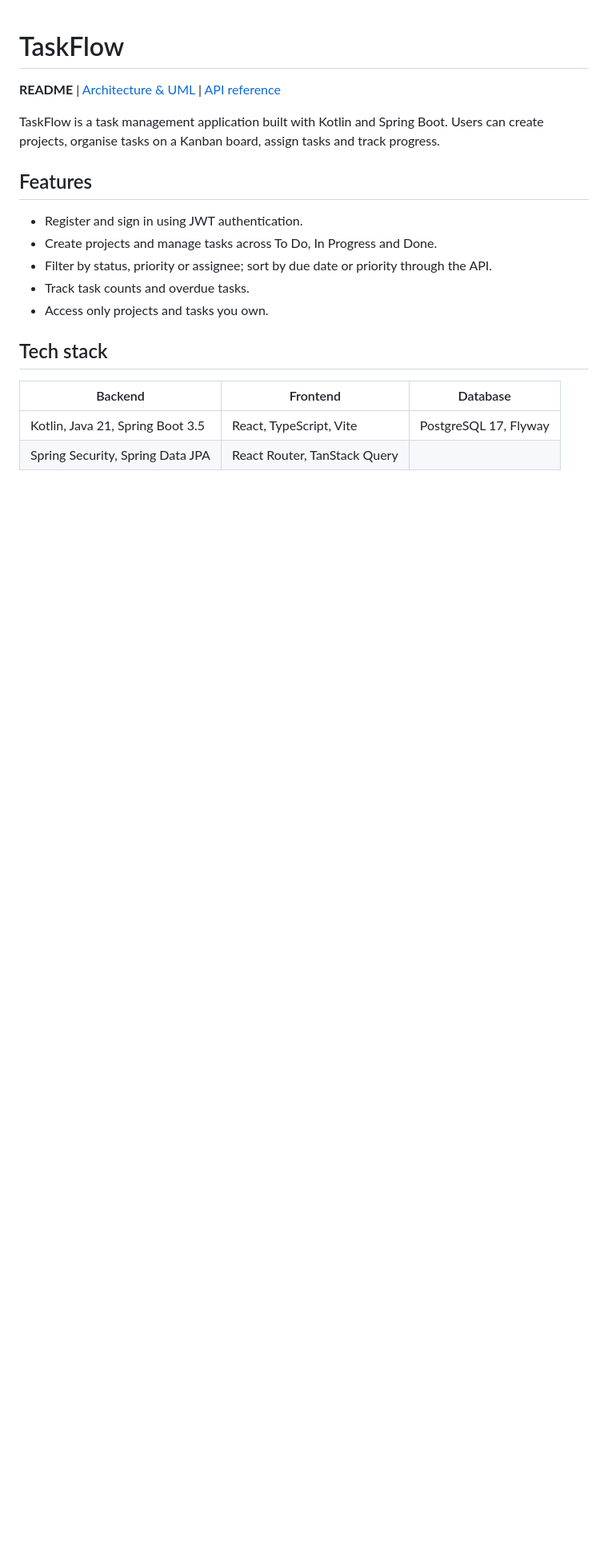
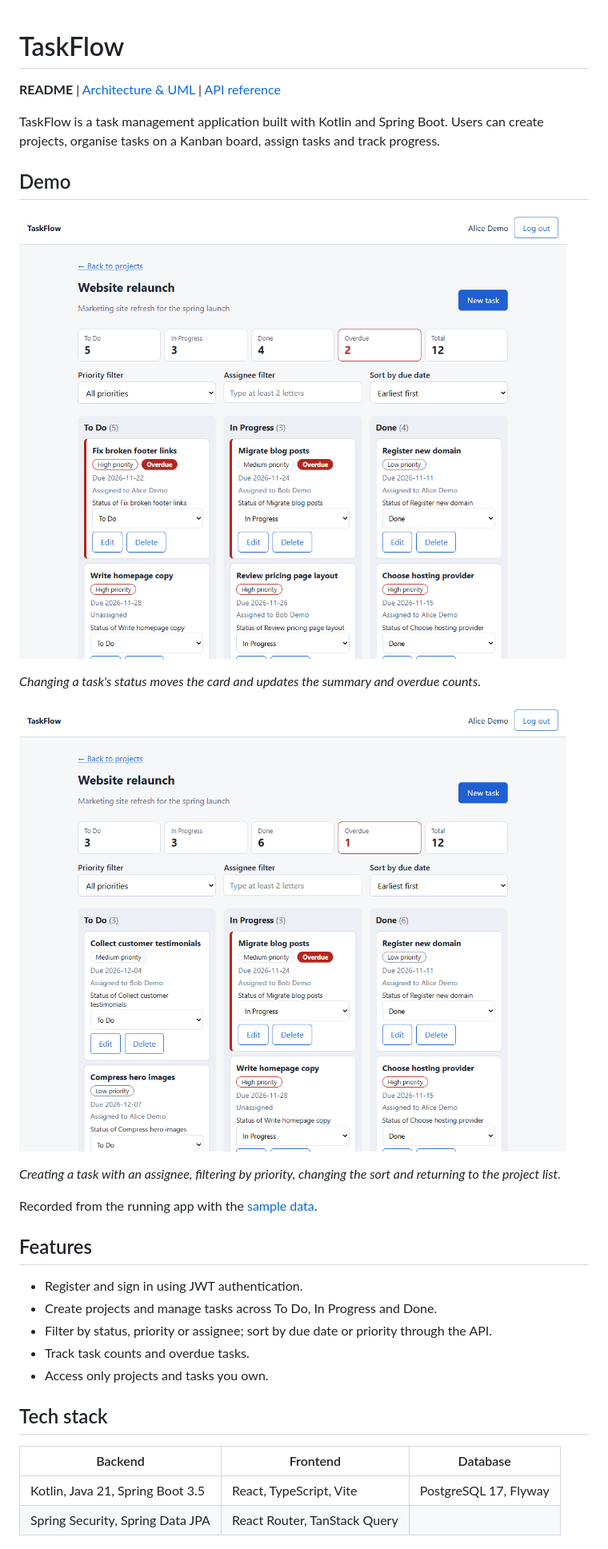
Before and after one commit to chaudhary-lakshay/taskflow, a Markdown page: README.md, the part around the change. Shown at 80% size. Drawn GitHub-style; pictures changed too: docs/demo/board-status-change.gif (added), docs/demo/create-filter-navigate.gif (added); blank space fills up the shorter version.

Commit message:
docs: add demo GIFs to README

```diff
--- a/README.md
+++ b/README.md
@@ -3,6 +3,18 @@
 **README** | [Architecture & UML](docs/diagrams/architecture.md) | [API reference](docs/api-contract.md)
 
 TaskFlow is a task management application built with Kotlin and Spring Boot. Users can create projects, organise tasks on a Kanban board, assign tasks and track progress.
+
+## Demo
+
+![Moving tasks between columns updates the counts](docs/demo/board-status-change.gif)
+
+*Changing a task's status moves the card and updates the summary and overdue counts.*
+
+![Creating a task, filtering by priority and returning to projects](docs/demo/create-filter-navigate.gif)
+
+*Creating a task with an assignee, filtering by priority, changing the sort and returning to the project list.*
+
+Recorded from the running app with the [sample data](#sample-data).
 
 ## Features
 
```
